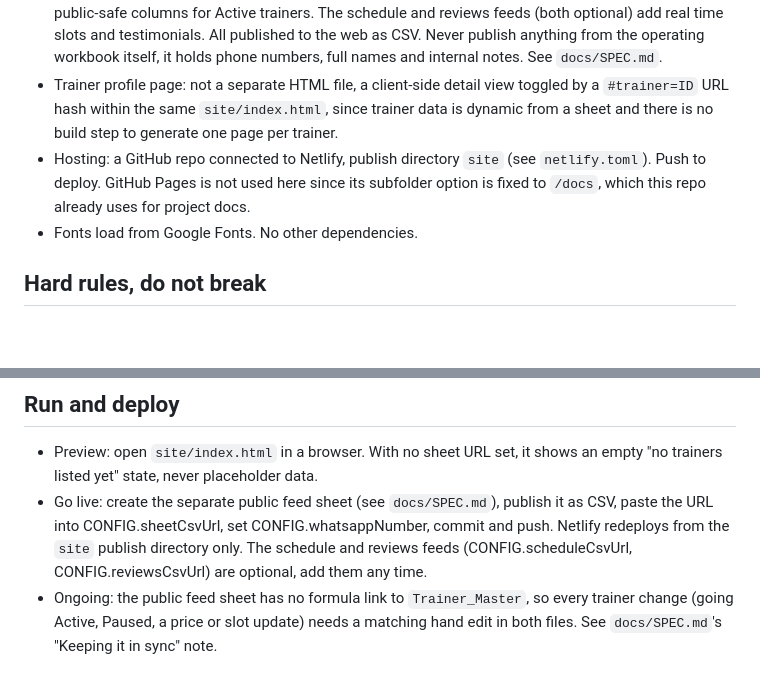
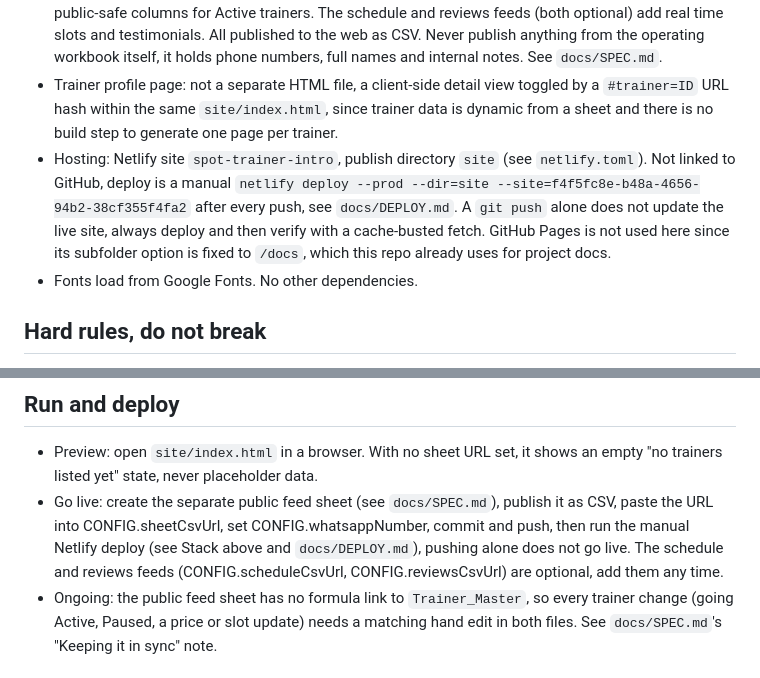
Before and after one commit to adityaks12/mttle, a Markdown page: CLAUDE.md, 2 parts joined by grey strips. Drawn GitHub-style; blank space fills up the shorter version.

```diff
--- a/CLAUDE.md
+++ b/CLAUDE.md
@@ -11,7 +11,7 @@ Pre-launch demand test, run concierge. No automation. Google Forms, Sheets and D
 - Static site, single file: `site/index.html` (vanilla HTML, CSS and JS, no build step). `site/` is the only folder ever published; `docs/`, `forms/` and `data/` never get deployed and must stay out of any hosting publish directory.
 - Data source: up to three completely separate Google Sheets, none with a formula link to the operating workbook (which holds `Trainer_Master` and everything else, kept live as a Google Sheet, and kept entirely offline, not in this repo in any form). The public feed (required) is hand-maintained with only public-safe columns for Active trainers. The schedule and reviews feeds (both optional) add real time slots and testimonials. All published to the web as CSV. Never publish anything from the operating workbook itself, it holds phone numbers, full names and internal notes. See `docs/SPEC.md`.
 - Trainer profile page: not a separate HTML file, a client-side detail view toggled by a `#trainer=ID` URL hash within the same `site/index.html`, since trainer data is dynamic from a sheet and there is no build step to generate one page per trainer.
-- Hosting: a GitHub repo connected to Netlify, publish directory `site` (see `netlify.toml`). Push to deploy. GitHub Pages is not used here since its subfolder option is fixed to `/docs`, which this repo already uses for project docs.
+- Hosting: Netlify site `spot-trainer-intro`, publish directory `site` (see `netlify.toml`). Not linked to GitHub, deploy is a manual `netlify deploy --prod --dir=site --site=f4f5fc8e-b48a-4656-94b2-38cf355f4fa2` after every push, see `docs/DEPLOY.md`. A `git push` alone does not update the live site, always deploy and then verify with a cache-busted fetch. GitHub Pages is not used here since its subfolder option is fixed to `/docs`, which this repo already uses for project docs.
 - Fonts load from Google Fonts. No other dependencies.
 
 ## Hard rules, do not break
@@ -43,7 +43,7 @@ Pre-launch demand test, run concierge. No automation. Google Forms, Sheets and D
 
 ## Run and deploy
 - Preview: open `site/index.html` in a browser. With no sheet URL set, it shows an empty "no trainers listed yet" state, never placeholder data.
-- Go live: create the separate public feed sheet (see `docs/SPEC.md`), publish it as CSV, paste the URL into CONFIG.sheetCsvUrl, set CONFIG.whatsappNumber, commit and push. Netlify redeploys from the `site` publish directory only. The schedule and reviews feeds (CONFIG.scheduleCsvUrl, CONFIG.reviewsCsvUrl) are optional, add them any time.
+- Go live: create the separate public feed sheet (see `docs/SPEC.md`), publish it as CSV, paste the URL into CONFIG.sheetCsvUrl, set CONFIG.whatsappNumber, commit and push, then run the manual Netlify deploy (see Stack above and `docs/DEPLOY.md`), pushing alone does not go live. The schedule and reviews feeds (CONFIG.scheduleCsvUrl, CONFIG.reviewsCsvUrl) are optional, add them any time.
 - Ongoing: the public feed sheet has no formula link to `Trainer_Master`, so every trainer change (going Active, Paused, a price or slot update) needs a matching hand edit in both files. See `docs/SPEC.md`'s "Keeping it in sync" note.
 
 ## How to work here
```
Also changed, not shown: docs/DEPLOY.md (+14 -5 lines).
